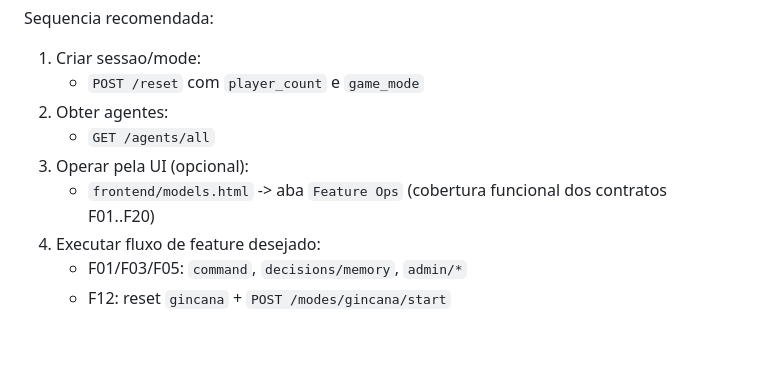
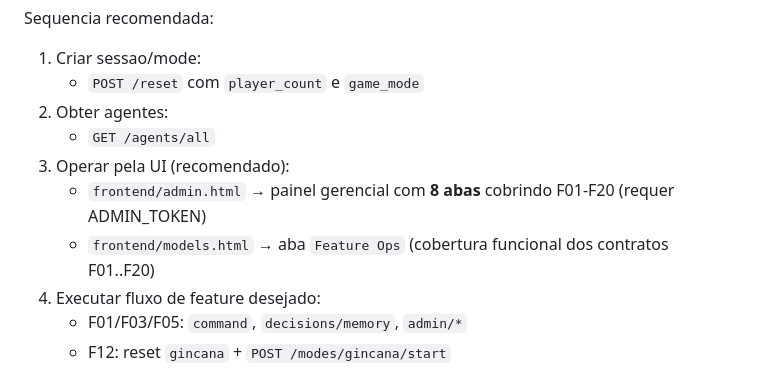
Before and after one commit to diegosouzapw/ilhadaia, a Markdown page: docs/API_REFERENCE.md, the part around the change. Drawn GitHub-style; blank space fills up the shorter version.

```diff
--- a/docs/API_REFERENCE.md
+++ b/docs/API_REFERENCE.md
@@ -25,8 +25,9 @@ Sequencia recomendada:
    - `POST /reset` com `player_count` e `game_mode`
 2. Obter agentes:
    - `GET /agents/all`
-3. Operar pela UI (opcional):
-   - `frontend/models.html` -> aba `Feature Ops` (cobertura funcional dos contratos F01..F20)
+3. Operar pela UI (recomendado):
+   - `frontend/admin.html` → painel gerencial com **8 abas** cobrindo F01-F20 (requer ADMIN_TOKEN)
+   - `frontend/models.html` → aba `Feature Ops` (cobertura funcional dos contratos F01..F20)
 4. Executar fluxo de feature desejado:
    - F01/F03/F05: `command`, `decisions/memory`, `admin/*`
    - F12: reset `gincana` + `POST /modes/gincana/start`
```
Also changed, not shown: README.md (+24 -7 lines), docs/ARCHITECTURE.md (+24 -2 lines).
